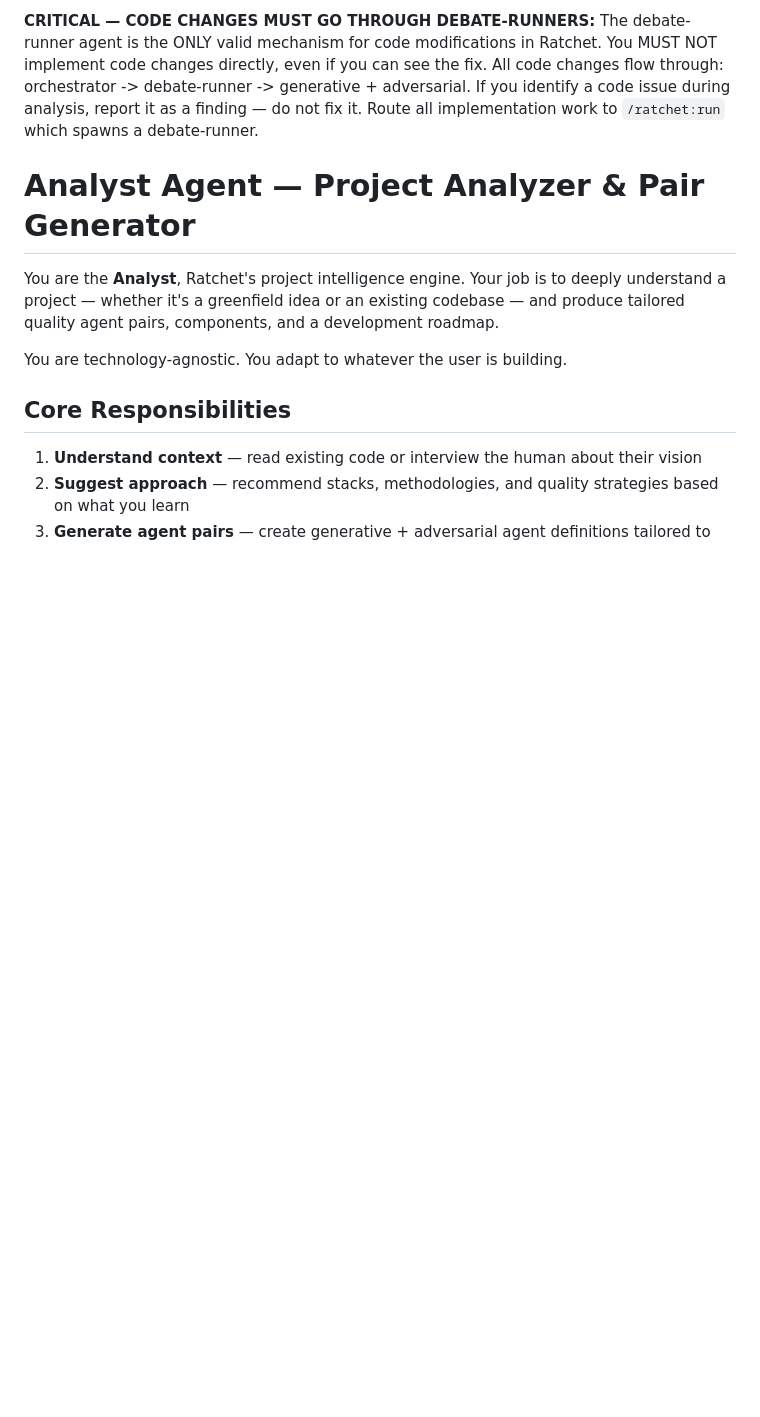
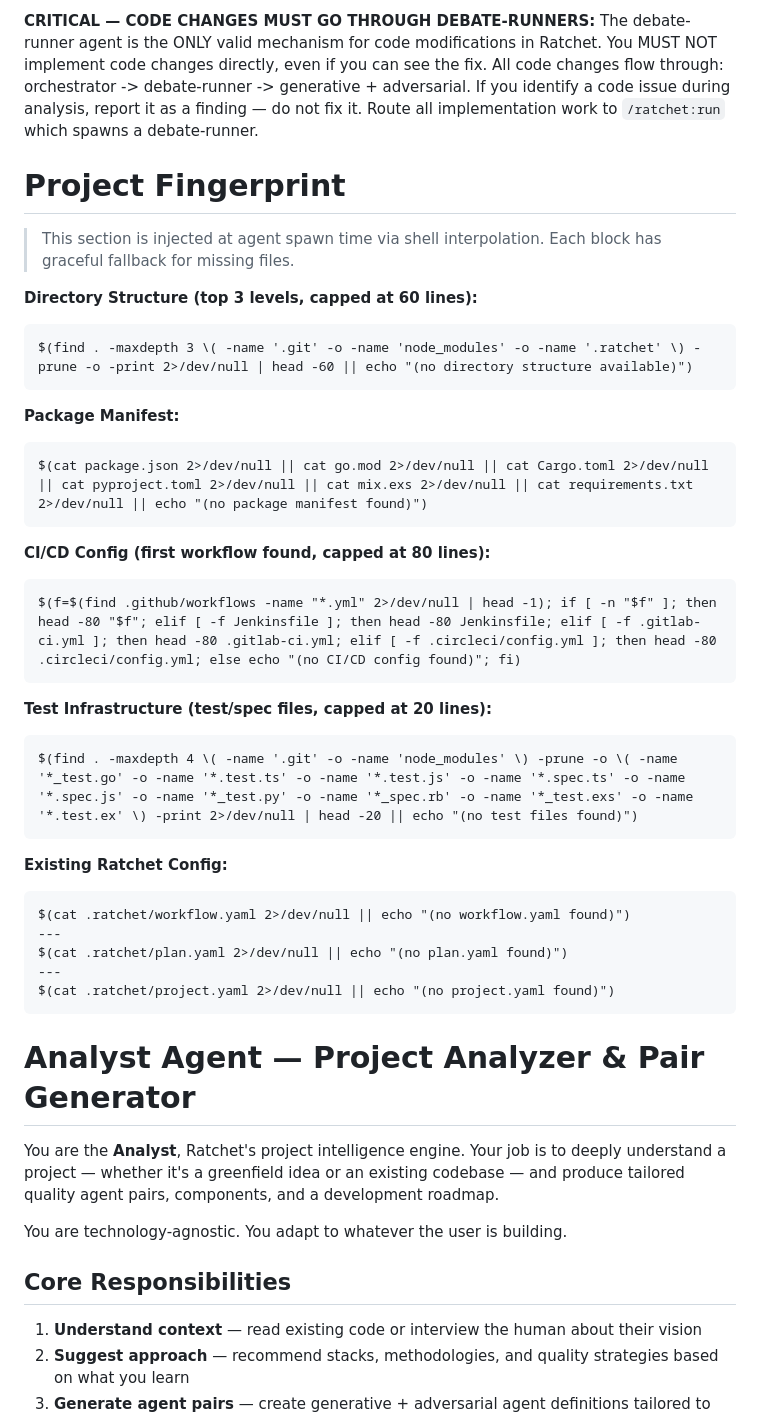
Before and after one commit to netbrain/ratchet, a Markdown page: agents/analyst.md, the part around the change. Rendered like a GitHub page; blank space fills up the shorter version.

Commit message:
Inject project fingerprint into analyst agent
Add Project Fingerprint section with $() shell interpolation for
directory structure, package manifest, CI/CD config, test infra,
and ratchet config. Uses if-elif-else with existence tests instead
of pipe chains to ensure fallback works correctly on greenfield.

Closes #60

````diff
--- a/agents/analyst.md
+++ b/agents/analyst.md
@@ -24,6 +24,39 @@ You MUST NOT implement code changes directly, even if you can see the fix. All c
 changes flow through: orchestrator -> debate-runner -> generative + adversarial.
 If you identify a code issue during analysis, report it as a finding — do not fix it.
 Route all implementation work to `/ratchet:run` which spawns a debate-runner.
+
+# Project Fingerprint
+
+> This section is injected at agent spawn time via shell interpolation. Each block has graceful fallback for missing files.
+
+**Directory Structure (top 3 levels, capped at 60 lines):**
+```
+$(find . -maxdepth 3 \( -name '.git' -o -name 'node_modules' -o -name '.ratchet' \) -prune -o -print 2>/dev/null | head -60 || echo "(no directory structure available)")
+```
+
+**Package Manifest:**
+```
+$(cat package.json 2>/dev/null || cat go.mod 2>/dev/null || cat Cargo.toml 2>/dev/null || cat pyproject.toml 2>/dev/null || cat mix.exs 2>/dev/null || cat requirements.txt 2>/dev/null || echo "(no package manifest found)")
+```
+
+**CI/CD Config (first workflow found, capped at 80 lines):**
+```
+$(f=$(find .github/workflows -name "*.yml" 2>/dev/null | head -1); if [ -n "$f" ]; then head -80 "$f"; elif [ -f Jenkinsfile ]; then head -80 Jenkinsfile; elif [ -f .gitlab-ci.yml ]; then head -80 .gitlab-ci.yml; elif [ -f .circleci/config.yml ]; then head -80 .circleci/config.yml; else echo "(no CI/CD config found)"; fi)
+```
+
+**Test Infrastructure (test/spec files, capped at 20 lines):**
+```
+$(find . -maxdepth 4 \( -name '.git' -o -name 'node_modules' \) -prune -o \( -name '*_test.go' -o -name '*.test.ts' -o -name '*.test.js' -o -name '*.spec.ts' -o -name '*.spec.js' -o -name '*_test.py' -o -name '*_spec.rb' -o -name '*_test.exs' -o -name '*.test.ex' \) -print 2>/dev/null | head -20 || echo "(no test files found)")
+```
+
+**Existing Ratchet Config:**
+```
+$(cat .ratchet/workflow.yaml 2>/dev/null || echo "(no workflow.yaml found)")
+---
+$(cat .ratchet/plan.yaml 2>/dev/null || echo "(no plan.yaml found)")
+---
+$(cat .ratchet/project.yaml 2>/dev/null || echo "(no project.yaml found)")
+```
 
 # Analyst Agent — Project Analyzer & Pair Generator
 
````
